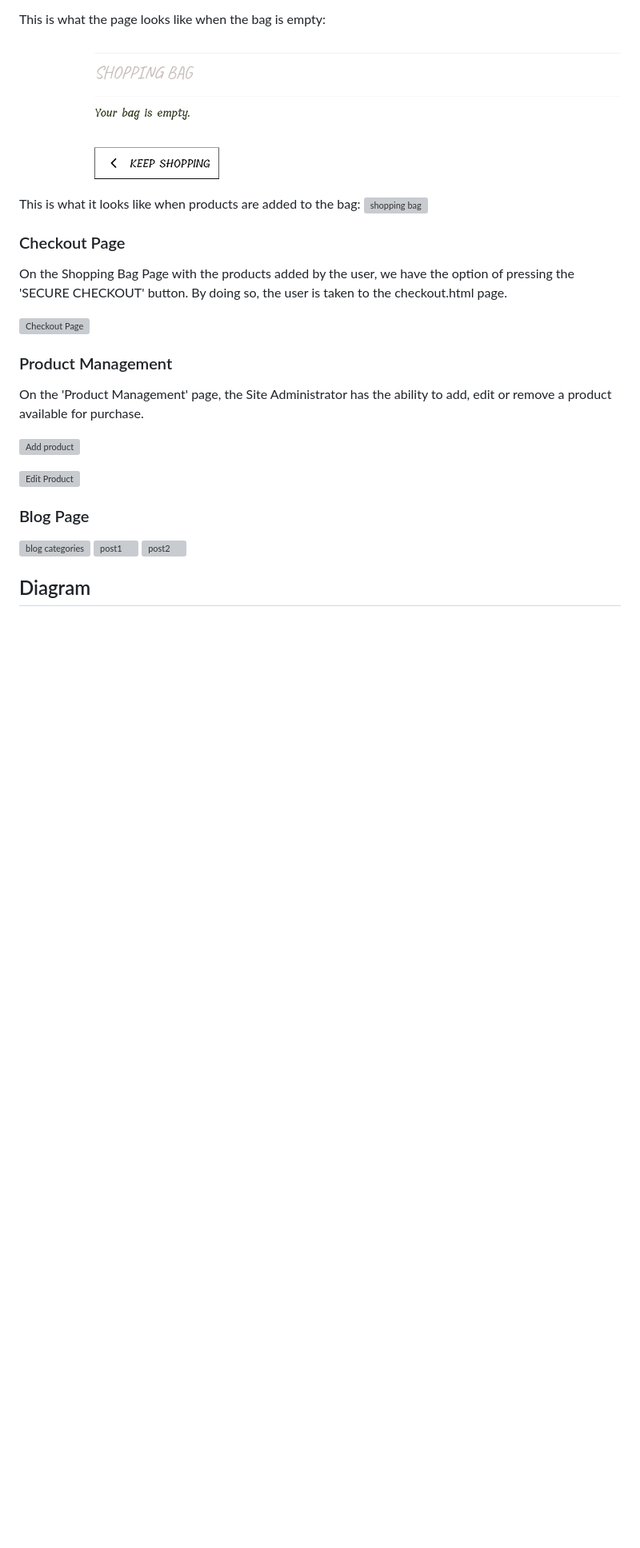
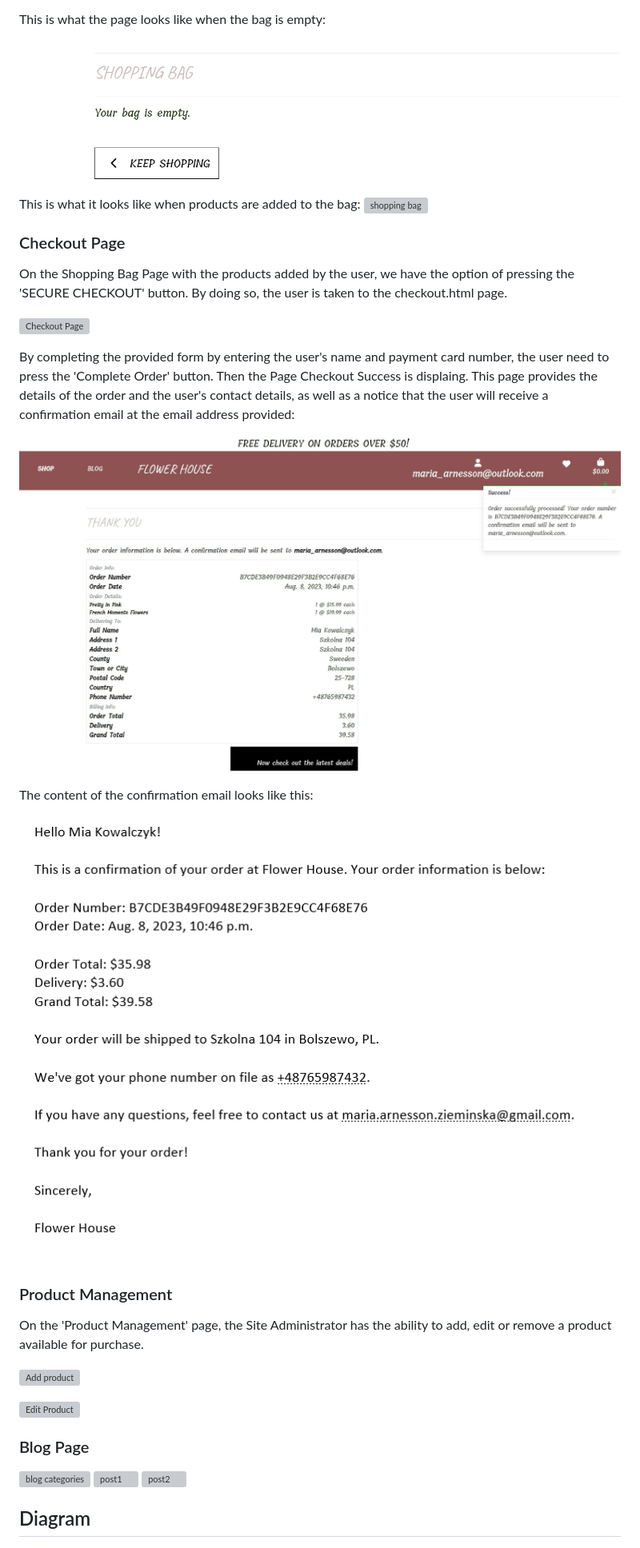
Before and after one commit to mariaarnesson/flower_house_e-commerce_application, a Markdown page: README.md, the part around the change. Shown: that part at 80% size. Rendered like a GitHub page; pictures changed too: media/checkout_success.jpeg (added), media/confirmation_email.png (added); blank space fills up the shorter version; grey boxes are pictures that could not be loaded.

Commit message:
Added checkout page description and image to README.md

```diff
--- a/README.md
+++ b/README.md
@@ -193,6 +193,14 @@ This is what it looks like when products are added to the bag:
 On the Shopping Bag Page with the products added by the user, we have the option of pressing the 'SECURE CHECKOUT' button. By doing so, the user is taken to the checkout.html page.
 
 ![Checkout Page](media/checkout_page.jpeg)
+
+By completing the provided form by entering the user's name and payment card number, the user need to press the 'Complete Order' button. Then the Page Checkout Success is displaing. This page provides the details of the order and the user's contact details, as well as a notice that the user will receive a confirmation email at the email address provided:
+
+![Chackout Success Page](media/checkout_success.jpeg)
+
+The content of the confirmation email looks like this:
+
+![Confirmation Email](media/confirmation_email.png)
 
 
 ### Product Management
```
